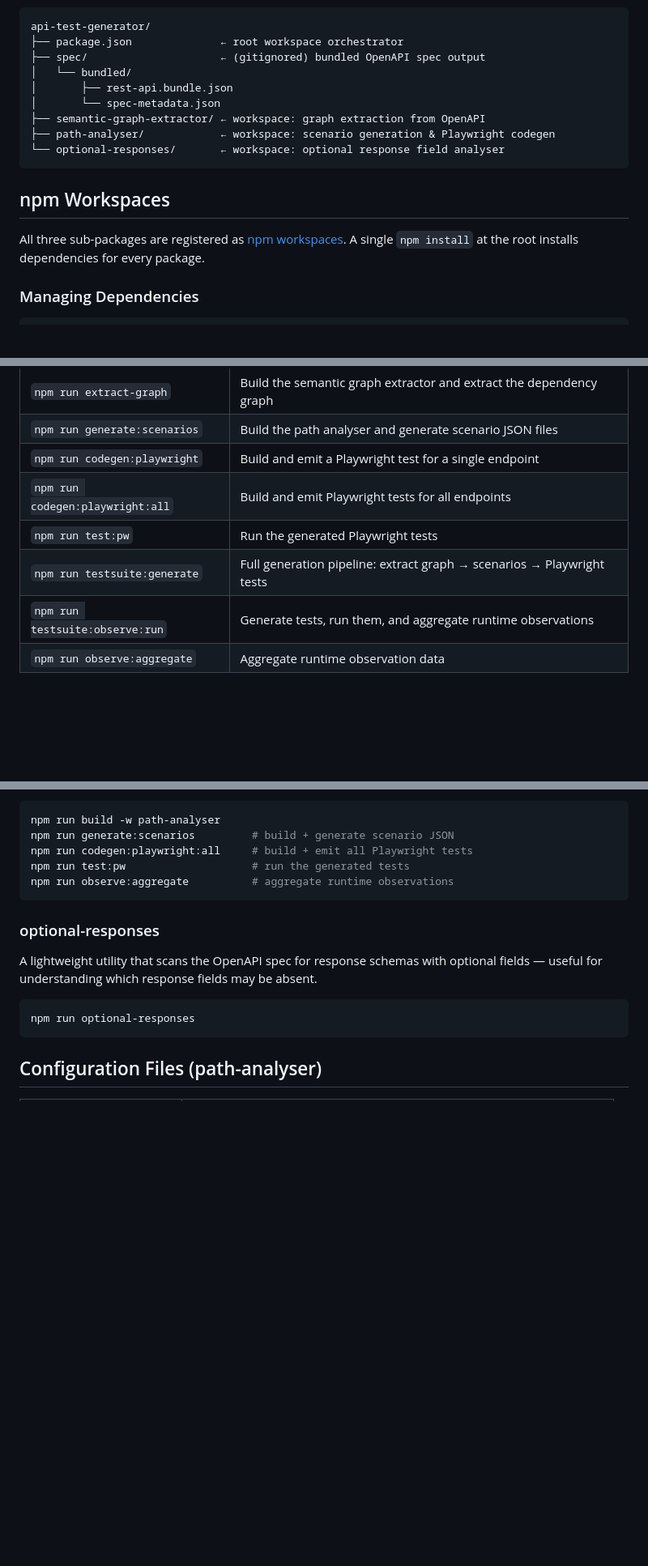
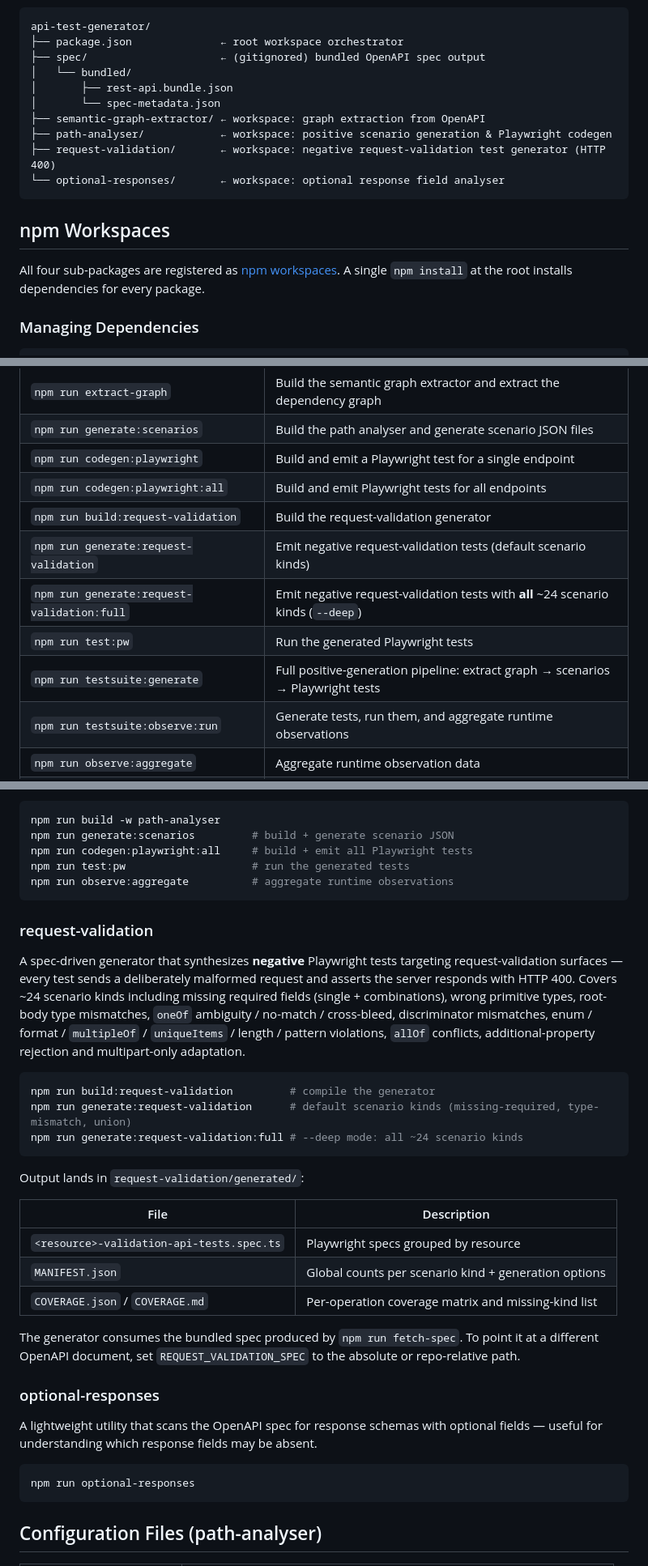
Before and after one commit to camunda/api-test-generator, a Markdown page: README.md, 3 parts joined by grey strips. Shown at 81% size. GitHub-like rendering; blank space fills up the shorter version.

````diff
--- a/README.md
+++ b/README.md
@@ -59,13 +94,14 @@ api-test-generator/
 │       ├── rest-api.bundle.json
 │       └── spec-metadata.json
 ├── semantic-graph-extractor/ ← workspace: graph extraction from OpenAPI
-├── path-analyser/            ← workspace: scenario generation & Playwright codegen
+├── path-analyser/            ← workspace: positive scenario generation & Playwright codegen
+├── request-validation/       ← workspace: negative request-validation test generator (HTTP 400)
 └── optional-responses/       ← workspace: optional response field analyser
 ```
 
 ## npm Workspaces
 
-All three sub-packages are registered as [npm workspaces](https://docs.npmjs.com/cli/v10/using-npm/workspaces).
+All four sub-packages are registered as [npm workspaces](https://docs.npmjs.com/cli/v10/using-npm/workspaces).
 A single `npm install` at the root installs dependencies for every package.
 
 ### Managing Dependencies
@@ -105,8 +141,11 @@ npm run build --workspaces --if-present
 | `npm run generate:scenarios` | Build the path analyser and generate scenario JSON files |
 | `npm run codegen:playwright` | Build and emit a Playwright test for a single endpoint |
 | `npm run codegen:playwright:all` | Build and emit Playwright tests for all endpoints |
+| `npm run build:request-validation` | Build the request-validation generator |
+| `npm run generate:request-validation` | Emit negative request-validation tests (default scenario kinds) |
+| `npm run generate:request-validation:full` | Emit negative request-validation tests with **all** ~24 scenario kinds (`--deep`) |
 | `npm run test:pw` | Run the generated Playwright tests |
-| `npm run testsuite:generate` | Full generation pipeline: extract graph → scenarios → Playwright tests |
+| `npm run testsuite:generate` | Full positive-generation pipeline: extract graph → scenarios → Playwright tests |
 | `npm run testsuite:observe:run` | Generate tests, run them, and aggregate runtime observations |
 | `npm run observe:aggregate` | Aggregate runtime observation data |
 | `npm run optional-responses` | Run the optional response field analyser |
@@ -169,6 +208,35 @@ npm run test:pw                    # run the generated tests
 npm run observe:aggregate          # aggregate runtime observations
 ```
 
+### request-validation
+
+A spec-driven generator that synthesizes **negative** Playwright tests targeting
+request-validation surfaces — every test sends a deliberately malformed request
+and asserts the server responds with HTTP 400. Covers ~24 scenario kinds
+including missing required fields (single + combinations), wrong primitive
+types, root-body type mismatches, `oneOf` ambiguity / no-match / cross-bleed,
+discriminator mismatches, enum / format / `multipleOf` / `uniqueItems` /
+length / pattern violations, `allOf` conflicts, additional-property rejection
+and multipart-only adaptation.
+
+```bash
+npm run build:request-validation         # compile the generator
+npm run generate:request-validation      # default scenario kinds (missing-required, type-mismatch, union)
+npm run generate:request-validation:full # --deep mode: all ~24 scenario kinds
+```
+
+Output lands in `request-validation/generated/`:
+
+| File | Description |
+|------|-------------|
+| `<resource>-validation-api-tests.spec.ts` | Playwright specs grouped by resource |
+| `MANIFEST.json` | Global counts per scenario kind + generation options |
+| `COVERAGE.json` / `COVERAGE.md` | Per-operation coverage matrix and missing-kind list |
+
+The generator consumes the bundled spec produced by `npm run fetch-spec`. To
+point it at a different OpenAPI document, set `REQUEST_VALIDATION_SPEC` to the
+absolute or repo-relative path.
+
 ### optional-responses
 
 A lightweight utility that scans the OpenAPI spec for response schemas with
````
Also changed, not shown: other parts of README.md (+47 -11 lines).
